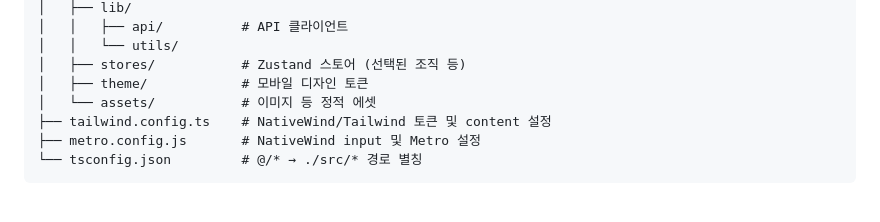
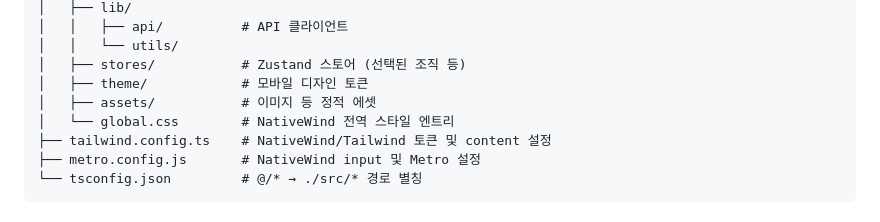
Before and after one commit to pair-study/fragment, a Markdown page: apps/mobile/CLAUDE.md, the part around the change. GitHub-like rendering.

Commit message:
docs(mobile): global css 경로 문서화

```diff
--- a/apps/mobile/CLAUDE.md
+++ b/apps/mobile/CLAUDE.md
@@ -44,7 +44,8 @@ apps/mobile/
 │   │   └── utils/
 │   ├── stores/           # Zustand 스토어 (선택된 조직 등)
 │   ├── theme/            # 모바일 디자인 토큰
-│   └── assets/           # 이미지 등 정적 에셋
+│   ├── assets/           # 이미지 등 정적 에셋
+│   └── global.css        # NativeWind 전역 스타일 엔트리
 ├── tailwind.config.ts    # NativeWind/Tailwind 토큰 및 content 설정
 ├── metro.config.js       # NativeWind input 및 Metro 설정
 └── tsconfig.json         # @/* → ./src/* 경로 별칭
```
